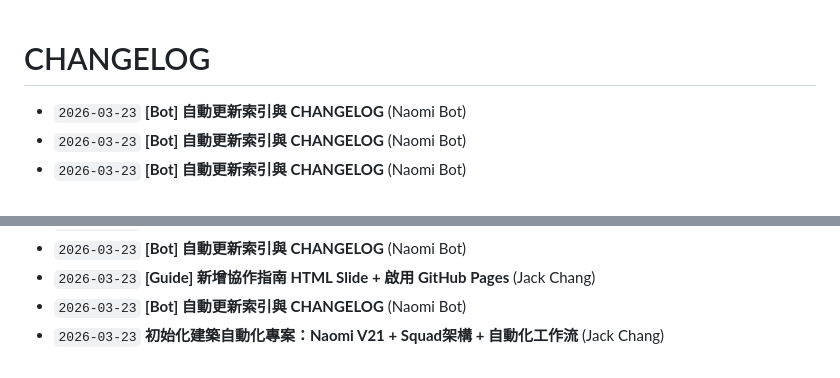
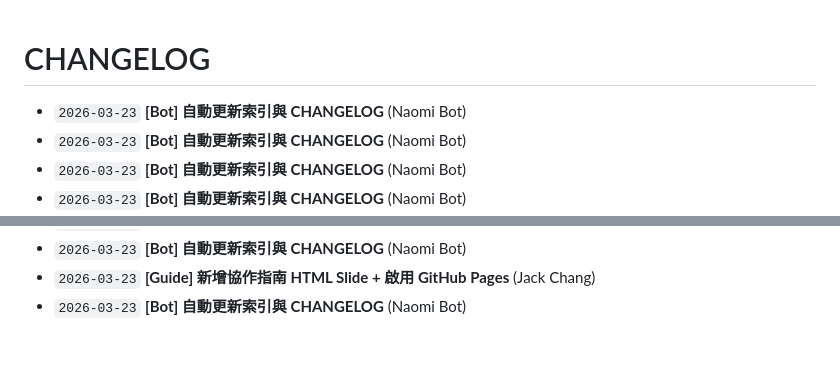
Before and after one commit to Fuyo0426/autoarch-opensource, a Markdown page: CHANGELOG.md, 2 parts joined by grey strips. Rendered like a GitHub page.

Commit message:
[Bot] 自動更新索引與 CHANGELOG

```diff
--- a/CHANGELOG.md
+++ b/CHANGELOG.md
@@ -1,5 +1,6 @@
 # CHANGELOG
 
+- `2026-03-23` **[Bot] 自動更新索引與 CHANGELOG** (Naomi Bot)
 - `2026-03-23` **[Bot] 自動更新索引與 CHANGELOG** (Naomi Bot)
 - `2026-03-23` **[Bot] 自動更新索引與 CHANGELOG** (Naomi Bot)
 - `2026-03-23` **[Bot] 自動更新索引與 CHANGELOG** (Naomi Bot)
@@ -49,4 +50,3 @@
 - `2026-03-23` **[Bot] 自動更新索引與 CHANGELOG** (Naomi Bot)
 - `2026-03-23` **[Guide] 新增協作指南 HTML Slide + 啟用 GitHub Pages** (Jack Chang)
 - `2026-03-23` **[Bot] 自動更新索引與 CHANGELOG** (Naomi Bot)
-- `2026-03-23` **初始化建築自動化專案：Naomi V21 + Squad架構 + 自動化工作流** (Jack Chang)
```
